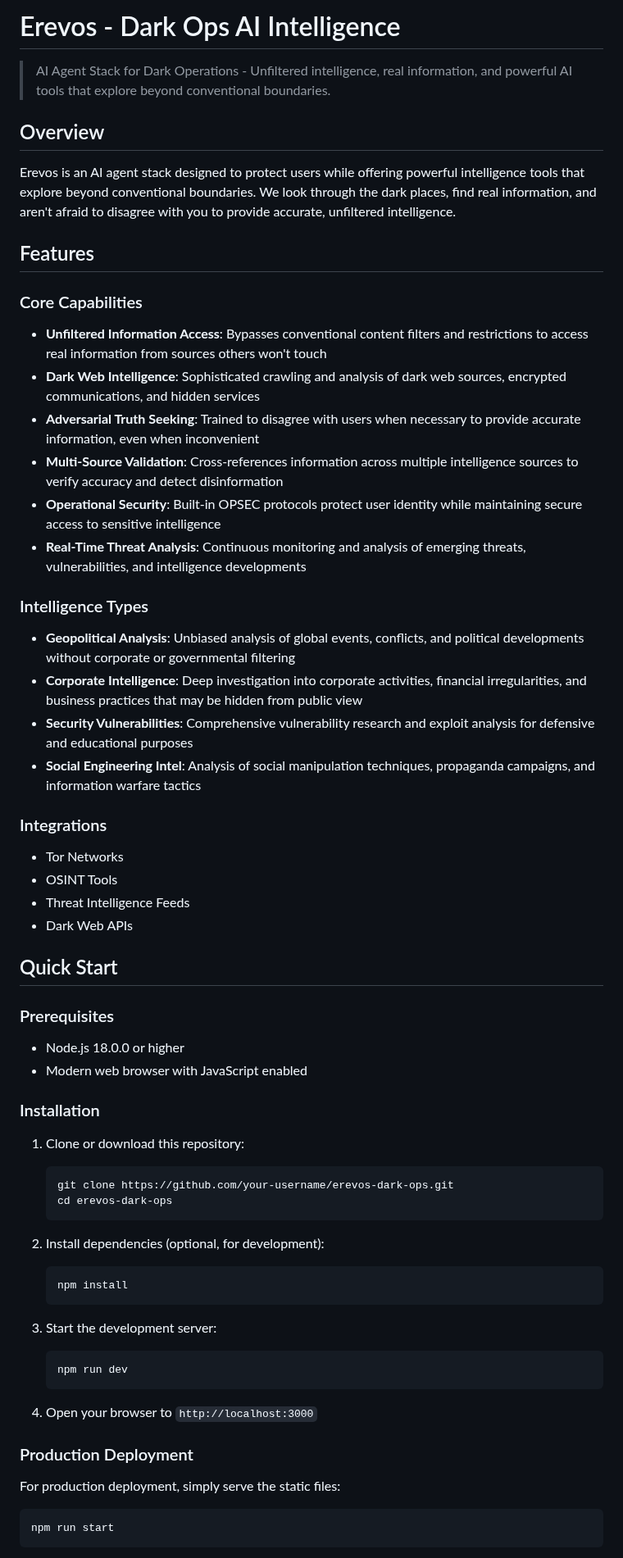
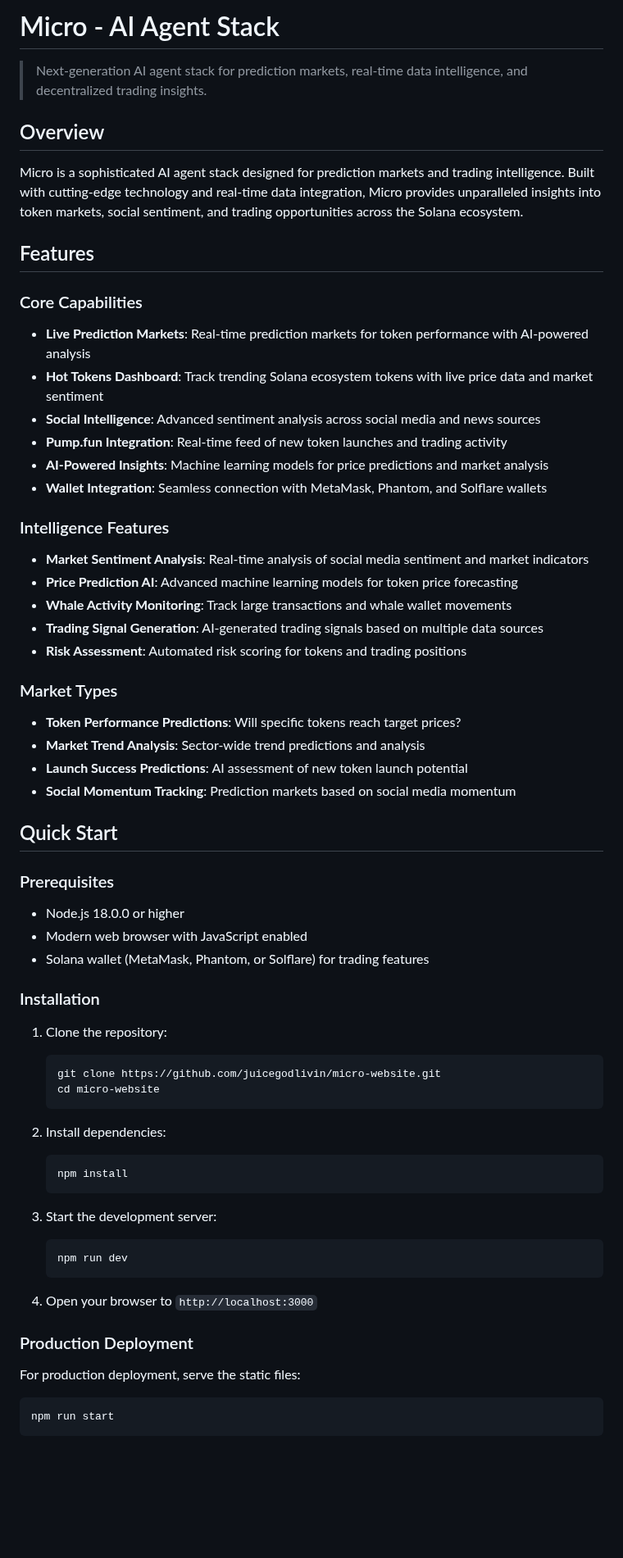
Before and after one commit to juicegodlivin/micro-website, a Markdown page: README.md, the part around one of its changes. Shown at 82% size. Drawn GitHub-style; blank space fills up the shorter version.

````diff
--- a/README.md
+++ b/README.md
@@ -1,35 +1,36 @@
-# Erevos - Dark Ops AI Intelligence
+# Micro - AI Agent Stack
 
-> AI Agent Stack for Dark Operations - Unfiltered intelligence, real information, and powerful AI tools that explore beyond conventional boundaries.
+> Next-generation AI agent stack for prediction markets, real-time data intelligence, and decentralized trading insights.
 
 ## Overview
 
-Erevos is an AI agent stack designed to protect users while offering powerful intelligence tools that explore beyond conventional boundaries. We look through the dark places, find real information, and aren't afraid to disagree with you to provide accurate, unfiltered intelligence.
+Micro is a sophisticated AI agent stack designed for prediction markets and trading intelligence. Built with cutting-edge technology and real-time data integration, Micro provides unparalleled insights into token markets, social sentiment, and trading opportunities across the Solana ecosystem.
 
 ## Features
 
 ### Core Capabilities
 
-- **Unfiltered Information Access**: Bypasses conventional content filters and restrictions to access real information from sources others won't touch
-- **Dark Web Intelligence**: Sophisticated crawling and analysis of dark web sources, encrypted communications, and hidden services
-- **Adversarial Truth Seeking**: Trained to disagree with users when necessary to provide accurate information, even when inconvenient
-- **Multi-Source Validation**: Cross-references information across multiple intelligence sources to verify accuracy and detect disinformation
-- **Operational Security**: Built-in OPSEC protocols protect user identity while maintaining secure access to sensitive intelligence
-- **Real-Time Threat Analysis**: Continuous monitoring and analysis of emerging threats, vulnerabilities, and intelligence developments
+- **Live Prediction Markets**: Real-time prediction markets for token performance with AI-powered analysis
+- **Hot Tokens Dashboard**: Track trending Solana ecosystem tokens with live price data and market sentiment
+- **Social Intelligence**: Advanced sentiment analysis across social media and news sources
+- **Pump.fun Integration**: Real-time feed of new token launches and trading activity
+- **AI-Powered Insights**: Machine learning models for price predictions and market analysis
+- **Wallet Integration**: Seamless connection with MetaMask, Phantom, and Solflare wallets
 
-### Intelligence Types
+### Intelligence Features
 
-- **Geopolitical Analysis**: Unbiased analysis of global events, conflicts, and political developments without corporate or governmental filtering
-- **Corporate Intelligence**: Deep investigation into corporate activities, financial irregularities, and business practices that may be hidden from public view
-- **Security Vulnerabilities**: Comprehensive vulnerability research and exploit analysis for defensive and educational purposes
-- **Social Engineering Intel**: Analysis of social manipulation techniques, propaganda campaigns, and information warfare tactics
+- **Market Sentiment Analysis**: Real-time analysis of social media sentiment and market indicators
+- **Price Prediction AI**: Advanced machine learning models for token price forecasting
+- **Whale Activity Monitoring**: Track large transactions and whale wallet movements
+- **Trading Signal Generation**: AI-generated trading signals based on multiple data sources
+- **Risk Assessment**: Automated risk scoring for tokens and trading positions
 
-### Integrations
+### Market Types
 
-- Tor Networks
-- OSINT Tools
-- Threat Intelligence Feeds
-- Dark Web APIs
+- **Token Performance Predictions**: Will specific tokens reach target prices?
+- **Market Trend Analysis**: Sector-wide trend predictions and analysis
+- **Launch Success Predictions**: AI assessment of new token launch potential
+- **Social Momentum Tracking**: Prediction markets based on social media momentum
 
 ## Quick Start
 
@@ -37,16 +38,17 @@ Erevos is an AI agent stack designed to protect users while offering powerful in
 
 - Node.js 18.0.0 or higher
 - Modern web browser with JavaScript enabled
+- Solana wallet (MetaMask, Phantom, or Solflare) for trading features
 
 ### Installation
 
-1. Clone or download this repository:
+1. Clone the repository:
    ```bash
-   git clone https://github.com/your-username/erevos-dark-ops.git
-   cd erevos-dark-ops
+   git clone https://github.com/juicegodlivin/micro-website.git
+   cd micro-website
    ```
 
-2. Install dependencies (optional, for development):
+2. Install dependencies:
    ```bash
    npm install
    ```
@@ -60,7 +62,7 @@ Erevos is an AI agent stack designed to protect users while offering powerful in
 
 ### Production Deployment
 
-For production deployment, simply serve the static files:
+For production deployment, serve the static files:
 
 ```bash
 npm run start
````
Also changed, not shown: other parts of README.md (+97 -64 lines).
